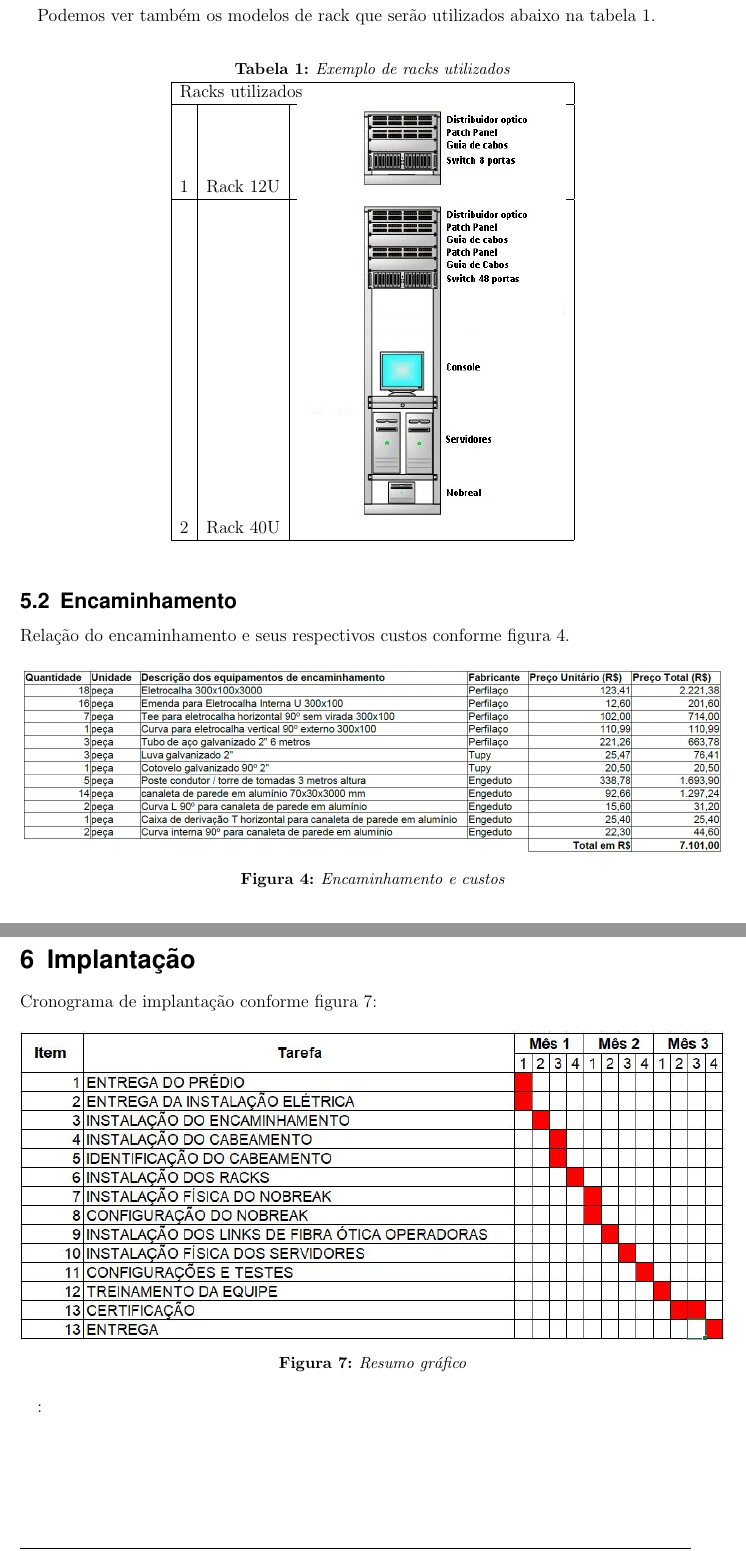
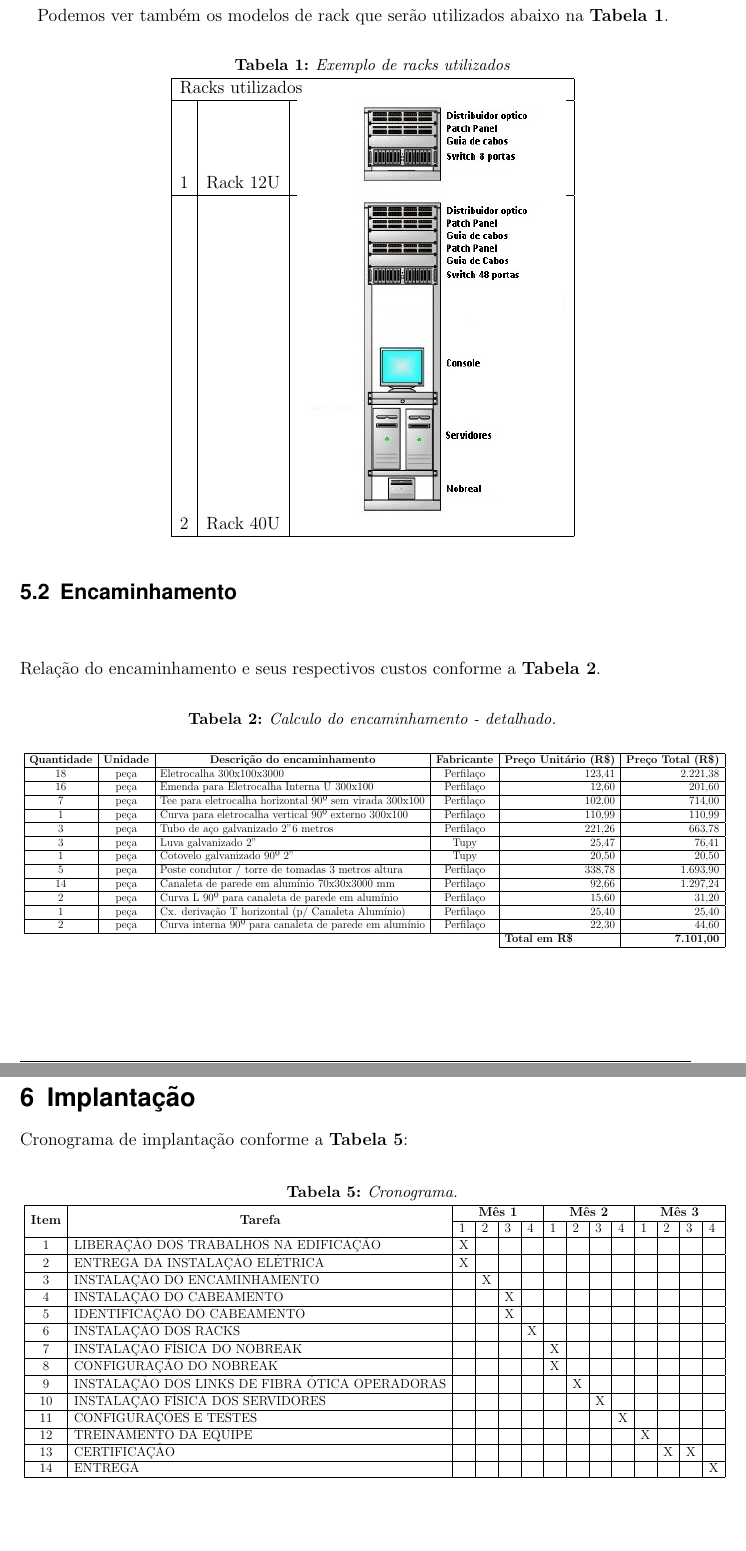
Before and after one commit to dpusch/CabeamentoEstruturadoUTFPR, a LaTeX document (projeto_CarlosZanella_DaniloPusch.tex, which reads tab1.tex, tabcronograma.tex, tabx1.tex): two parts of pages 9 and 11 of 14 before the commit and two parts of pages 9 and 11 of 15 after it, joined at a grey line, cut so that both start at the same text. Compiled offline with pdfLaTeX.

Commit message:
Ajustes da Tutoria

```diff
--- a/projeto_CarlosZanella_DaniloPusch.tex
+++ b/projeto_CarlosZanella_DaniloPusch.tex
@@ -21,6 +21,9 @@
 \usepackage{subfig}							% Subfigures
 \usepackage{booktabs}		% Nicer tables
 \usepackage{float}
+
+% adicionado por Djeizon
+\usepackage{multirow}
 
 \usepackage{fix-cm}													% Custom fontsizes
 \usepackage[utf8]{inputenc}
@@ -91,7 +94,7 @@
 										}
 
 \pretitle{\vspace{-30pt} \begin{flushleft} \HorRule
-				\fontsize{50}{50} \usefont{OT1}{phv}{b}{n} \color{DarkRed} \selectfont
+				\fontsize{40}{40} \usefont{OT1}{phv}{b}{n} \color{DarkRed} \selectfont
 				}
 
 %% ====================================
@@ -110,11 +113,12 @@
 
 \preauthor{\begin{flushleft}
 					\large \lineskip 0.5em \usefont{OT1}{phv}{b}{sl} \color{DarkRed}}
-\author{Carlos Alberto Zanella e Danilo Mendes Pusch}  	% Author name goes here
+\author{Carlos Alberto Zanella \\ \vspace{0.3cm}Danilo Mendes Pusch}  	% Author name goes here
 
 
 \postauthor{\footnotesize \usefont{OT1}{phv}{m}{sl} \color{Black}
-					\\Universidade Tecnológica Federal do Paraná - Câmpus Cornélio Procópio 								% Institution of author
+					\\
+					 \vspace{0.3cm}Universidade Tecnológica Federal do Paraná - Câmpus Cornélio Procópio 								% Institution of author
 					\par\end{flushleft}\HorRule}
 
 \date{}																				% No date
@@ -342,18 +346,23 @@ De acordo com Augusto \cite{ID1}, a topologia pode ser entendida como a maneira
 
 
 %%%%%%%%%%%%%%%%%%%%% ANTIGO %%%%%%%%%%%%%%%%%%%%%%%%
-%\begin{figure}
-%\centering
-%\includegraphics[width=\textwidth]{figura3}
-%\caption{Planta lógica}
-%\label{figura3}
-%\end{figure}
+\iffalse
+\begin{figure}
+\centering
+\includegraphics[width=\textwidth]{figura3}
+\caption{Planta lógica}
+\label{figura3}
+\end{figure}
+\fi
 
-
-Podemos ver também os modelos de rack que serão utilizados abaixo na tabela \ref{tab1}.
+Podemos ver também os modelos de rack que serão utilizados abaixo na \textbf{Tabela 1}.
 
 \input{tab1}
 
 \subsection{Encaminhamento}
+\vspace{1cm}
+%Relação do encaminhamento e seus respectivos custos conforme figura \ref{figura4}.
+Relação do encaminhamento e seus respectivos custos conforme a \textbf{Tabela 2}.
+\input{tabx1}
+\vspace{1cm}
 
-Relação do encaminhamento e seus respectivos custos conforme figura \ref{figura4}.
@@ -388,5 +416,5 @@ Relação todos os equipamentos passivos que serão utilizados, tipo, fabricante
 A identificação dos cabos será realizada de acordo com a norma NBR 14565:2000. A relação de todos os passivos utilizados, inclusive os cabos, bem como os custos envolvidos consta no item 6.4, memorial descritivo deste documento.
 
 \section{Implantação}
-Cronograma de implantação conforme figura \ref{cronograma}:
+Cronograma de implantação conforme a \textbf{Tabela 5}:
 
--- a/tab1.tex
+++ b/tab1.tex
@@ -1,6 +1,6 @@
 \begin{table}[h!]
 \centering
-\caption{Exemplo de racks utilizados}
+\caption{Exemplo de \textit{racks} utilizados}
 \label{tab1}
 \begin{tabular}{|l|l|l|}
 \hline
--- /dev/null
+++ b/tabcronograma.tex
@@ -0,0 +1,26 @@
+% Please add the following required packages to your document preamble:
+% \usepackage{multirow}
+\begin{table}[H]
+	\caption{Cronograma.}
+	\label{tab5}
+	\resizebox{\textwidth}{!}{
+	\begin{tabular}{|c|l|l|l|l|l|l|l|l|l|l|l|l|l|}
+		\hline
+		\multirow{2}{*}{\textbf{Item}} & \multicolumn{1}{c|}{\multirow{2}{*}{\textbf{Tarefa}}} & \multicolumn{4}{c|}{\textbf{Mês 1}} & \multicolumn{4}{c|}{\textbf{Mês 2}} & \multicolumn{4}{c|}{\textbf{Mês 3}} \\ \cline{3-14}
+		& \multicolumn{1}{c|}{}                                 & 1       & 2       & 3      & 4      & 1       & 2       & 3      & 4      & 1       & 2       & 3      & 4      \\ \hline
+		1                              & LIBERAÇÂO DOS TRABALHOS NA EDIFICAÇÃO                                     & X       &         &        &        &         &         &        &        &         &         &        &        \\ \hline
+		2                              & ENTREGA DA INSTALAÇÃO ELÉTRICA                        & X       &         &        &        &         &         &        &        &         &         &        &        \\ \hline
+		3                              & INSTALAÇÃO DO ENCAMINHAMENTO                          &         & X       &        &        &         &         &        &        &         &         &        &        \\ \hline
+		4                              & INSTALAÇÃO DO CABEAMENTO                              &         &         & X      &        &         &         &        &        &         &         &        &        \\ \hline
+		5                              & IDENTIFICAÇÃO DO CABEAMENTO                           &         &         & X      &        &         &         &        &        &         &         &        &        \\ \hline
+		6                              & INSTALAÇÃO DOS RACKS                                  &         &         &        & X      &         &         &        &        &         &         &        &        \\ \hline
+		7                              & INSTALAÇÃO FÍSICA DO NOBREAK                          &         &         &        &        & X       &         &        &        &         &         &        &        \\ \hline
+		8                              & CONFIGURAÇÃO DO NOBREAK                               &         &         &        &        & X       &         &        &        &         &         &        &        \\ \hline
+		9                              & INSTALAÇÃO DOS LINKS DE FIBRA ÓTICA OPERADORAS        &         &         &        &        &         & X       &        &        &         &         &        &        \\ \hline
+		10                             & INSTALAÇÃO FÍSICA DOS SERVIDORES                      &         &         &        &        &         &         & X      &        &         &         &        &        \\ \hline
+		11                             & CONFIGURAÇÕES E TESTES                                &         &         &        &        &         &         &        & X      &         &         &        &        \\ \hline
+		12                             & TREINAMENTO DA EQUIPE                                 &         &         &        &        &         &         &        &        & X       &         &        &        \\ \hline
+		13                             & CERTIFICAÇÃO                                          &         &         &        &        &         &         &        &        &         & X       & X      &        \\ \hline
+		14                             & ENTREGA                                               &         &         &        &        &         &         &        &        &         &         &        & X      \\ \hline
+	\end{tabular}}
+\end{table}
--- /dev/null
+++ b/tabx1.tex
@@ -0,0 +1,23 @@
+\begin{table}[H]
+	\caption{Calculo do encaminhamento - detalhado.}
+	\vspace{0.5cm}
+	\label{tab2}
+	\resizebox{\textwidth}{!}{
+	\begin{tabular}{cclc|r|r|}
+		\hline
+		\multicolumn{1}{|c|}{\textbf{Quantidade}} & \multicolumn{1}{c|}{\textbf{Unidade}} & \multicolumn{1}{c|}{\textbf{Descrição do encaminhamento}}                   & \textbf{Fabricante}   & \multicolumn{1}{c|}{\textbf{Preço Unitário (R\$)}} & \multicolumn{1}{c|}{\textbf{Preço Total (R\$)}} \\ \hline
+		\multicolumn{1}{|c|}{18}                  & \multicolumn{1}{c|}{peça}             & \multicolumn{1}{l|}{Eletrocalha 300x100x3000}                               & Perfilaço             & 123,41                                             & 2.221,38                                        \\ \hline
+		\multicolumn{1}{|c|}{16}                  & \multicolumn{1}{c|}{peça}             & \multicolumn{1}{l|}{Emenda para Eletrocalha Interna U 300x100}              & Perfilaço             & 12,60                                              & 201,60                                          \\ \hline
+		\multicolumn{1}{|c|}{7}                   & \multicolumn{1}{c|}{peça}             & \multicolumn{1}{l|}{Tee para eletrocalha horizontal 90º sem virada 300x100} & Perfilaço             & 102,00                                             & 714,00                                          \\ \hline
+		\multicolumn{1}{|c|}{1}                   & \multicolumn{1}{c|}{peça}             & \multicolumn{1}{l|}{Curva para eletrocalha vertical 90º externo 300x100}    & Perfilaço             & 110,99                                             & 110,99                                          \\ \hline
+		\multicolumn{1}{|c|}{3}                   & \multicolumn{1}{c|}{peça}             & \multicolumn{1}{l|}{Tubo de aço galvanizado 2" 6 metros}                    & Perfilaço             & 221,26                                             & 663,78                                          \\ \hline
+		\multicolumn{1}{|c|}{3}                   & \multicolumn{1}{c|}{peça}             & \multicolumn{1}{l|}{Luva galvanizado 2"}                                    & Tupy                  & 25,47                                              & 76,41                                           \\ \hline
+		\multicolumn{1}{|c|}{1}                   & \multicolumn{1}{c|}{peça}             & \multicolumn{1}{l|}{Cotovelo galvanizado 90º 2"}                            & Tupy                  & 20,50                                              & 20,50                                           \\ \hline
+		\multicolumn{1}{|c|}{5}                   & \multicolumn{1}{c|}{peça}             & \multicolumn{1}{l|}{Poste condutor / torre de tomadas 3 metros altura}      & Perfilaço             & 338,78                                             & 1.693,90                                        \\ \hline
+		\multicolumn{1}{|c|}{14}                  & \multicolumn{1}{c|}{peça}             & \multicolumn{1}{l|}{Canaleta de parede em alumínio 70x30x3000 mm}           & Perfilaço             & 92,66                                              & 1.297,24                                        \\ \hline
+		\multicolumn{1}{|c|}{2}                   & \multicolumn{1}{c|}{peça}             & \multicolumn{1}{l|}{Curva L 90º para canaleta de parede em alumínio}        & Perfilaço             & 15,60                                              & 31,20                                           \\ \hline
+		\multicolumn{1}{|c|}{1}                   & \multicolumn{1}{c|}{peça}             & \multicolumn{1}{l|}{Cx. derivação T horizontal (p/ Canaleta Alumínio)}      & Perfilaço             & 25,40                                              & 25,40                                           \\ \hline
+		\multicolumn{1}{|c|}{2}                   & \multicolumn{1}{c|}{peça}             & \multicolumn{1}{l|}{Curva interna 90º para canaleta de parede em alumínio}  & Perfilaço             & 22,30                                              & 44,60                                           \\ \hline
+		\multicolumn{1}{l}{}                      & \multicolumn{1}{l}{}                  &                                                                             & \multicolumn{1}{l|}{} & \multicolumn{1}{l|}{\textbf{Total em R\$}}         & \textbf{7.101,00}                               \\ \cline{5-6}
+	\end{tabular}}
+\end{table}
```
Also changed, not shown: tabmemorial.tex (added, +33 -0 lines), tabx2.tex (added, +22 -0 lines), projeto_CarlosZanella_DaniloPusch.tex (92 more changed lines), 9 other files.
